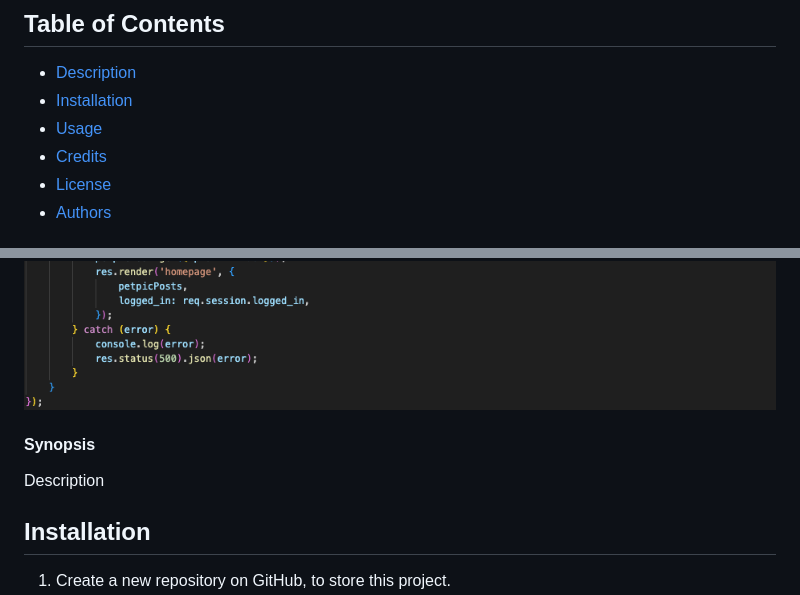
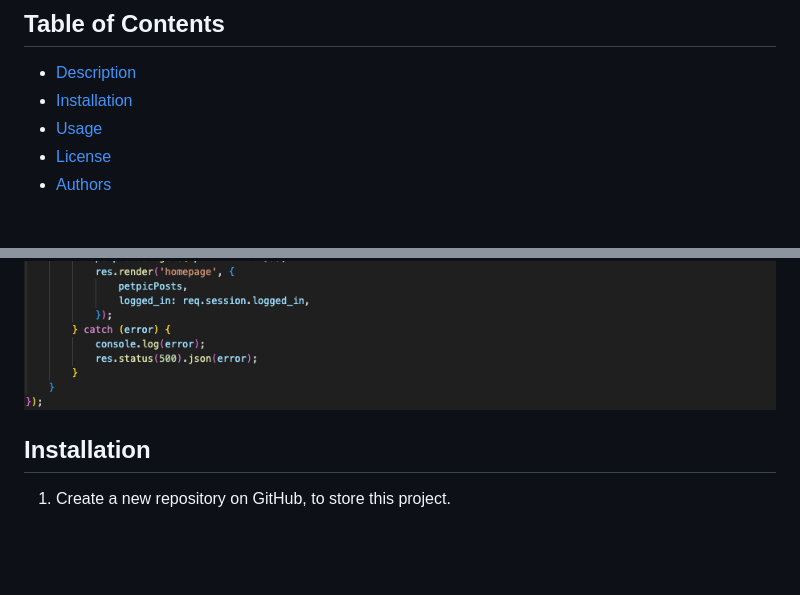
Before and after one commit to mitsukaichi/critter-clicker, a Markdown page: README.md, 2 parts joined by grey strips. Drawn GitHub-style; blank space fills up the shorter version.

Commit message:
Removed synopsis-notneeded

```diff
--- a/README.md
+++ b/README.md
@@ -30,7 +30,6 @@
 * [Description](#description)
 * [Installation](#installation)
 * [Usage](#usage)
-* [Credits](#credits)
 * [License](#license)
 * [Authors](#authors)
 
@@ -120,9 +119,6 @@ attributes: {
 ![lesson 4](public/image/lesson4.png)
 ![lesson 4](public/image/lesson4b.png)
 
-#### Synopsis
-Description
-
 ## Installation
 
 1. Create a new repository on GitHub, to store this project.
```
